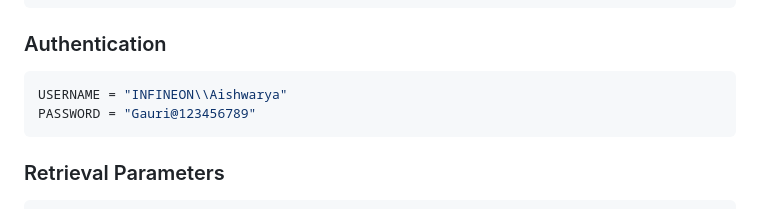
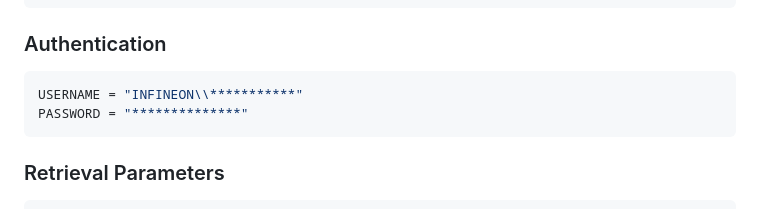
Before and after one commit to NerdForData/SCT_Fusion_Query, a Markdown page: README.md, the part around the change. GitHub-like rendering.

````diff
--- a/README.md
+++ b/README.md
@@ -490,8 +490,8 @@ MODEL_EMB = "sfr-embedding-mistral"
 ### Authentication
 
 ```python
-USERNAME = "INFINEON\\Aishwarya"
-PASSWORD = "Gauri@123456789"
+USERNAME = "INFINEON\\***********"
+PASSWORD = "**************"
 ```
 
 ### Retrieval Parameters
````
